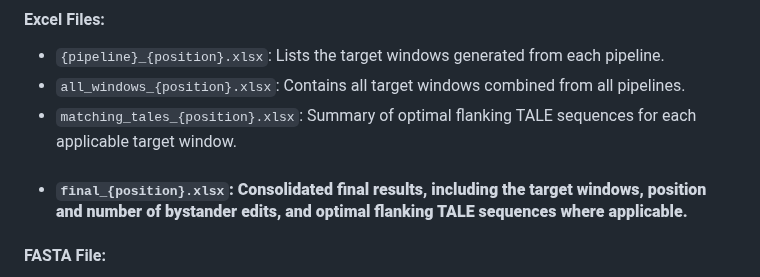
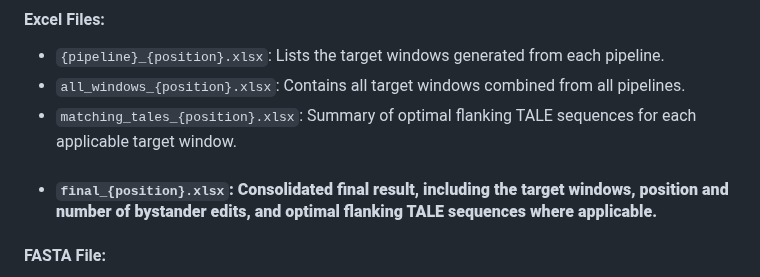
Before and after one commit to xz-stjude/MitoEdit, a Markdown page: README.md, the part around the change. GitHub-like rendering.

```diff
--- a/README.md
+++ b/README.md
@@ -96,7 +96,7 @@ MitoEdit organizes the output files in the following directories:
 - `{pipeline}_{position}.xlsx`: Lists the target windows generated from each pipeline.
 - `all_windows_{position}.xlsx`: Contains all target windows combined from all pipelines.
 - `matching_tales_{position}.xlsx`: Summary of optimal flanking TALE sequences for each applicable target window.
-- #### **`final_{position}.xlsx`: Consolidated final results, including the target windows, position and number of bystander edits, and optimal flanking TALE sequences where applicable.**
+- #### **`final_{position}.xlsx`: Consolidated final result, including the target windows, position and number of bystander edits, and optimal flanking TALE sequences where applicable.**
 
 #### FASTA File:
 - `adjacent_bases_{position}.fasta`: Contains the sequence adjacent to the target base, extending 30bp on each side.
```
